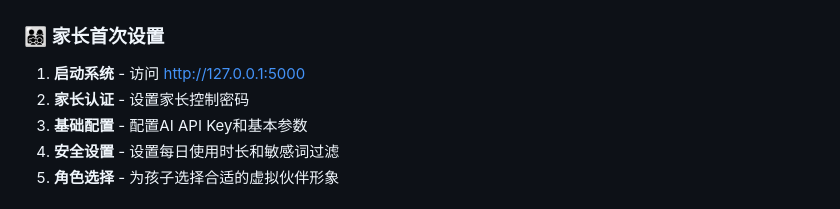
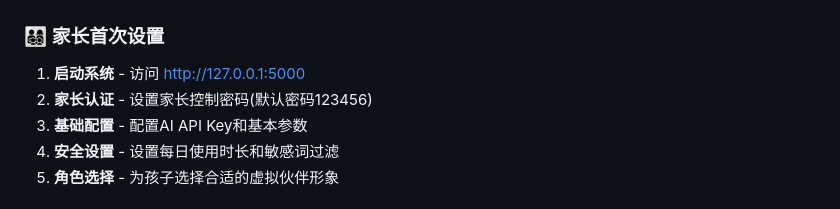
Before and after one commit to xyppyx/HCI-Final-Project, a Markdown page: README.md, the part around the change. Drawn GitHub-style.

```diff
--- a/README.md
+++ b/README.md
@@ -191,7 +191,7 @@ POST /api/parental/content-filter
 ### 👨‍👩‍👧‍👦 家长首次设置
 
 1. **启动系统** - 访问 http://127.0.0.1:5000
-2. **家长认证** - 设置家长控制密码
+2. **家长认证** - 设置家长控制密码(默认密码123456)
 3. **基础配置** - 配置AI API Key和基本参数
 4. **安全设置** - 设置每日使用时长和敏感词过滤
 5. **角色选择** - 为孩子选择合适的虚拟伙伴形象
```
